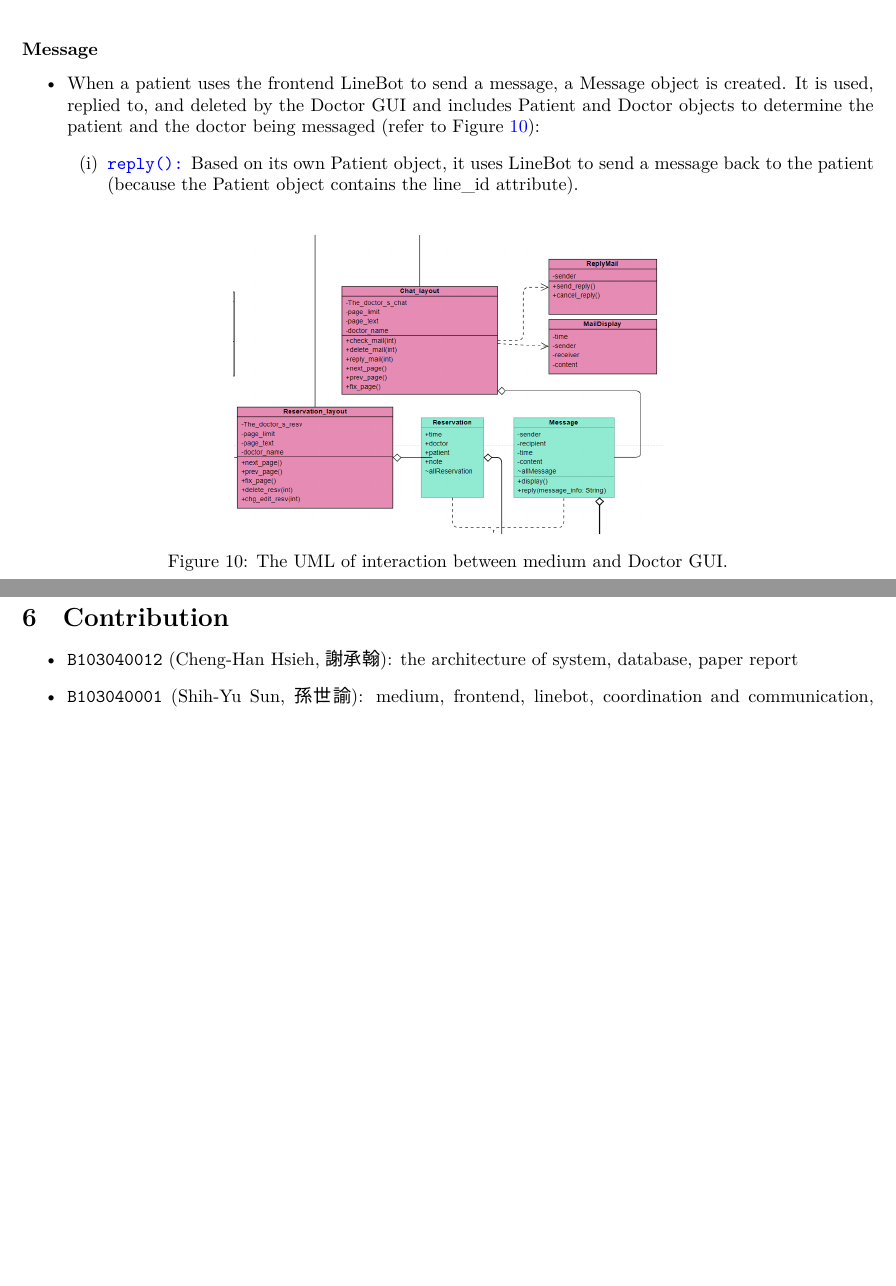
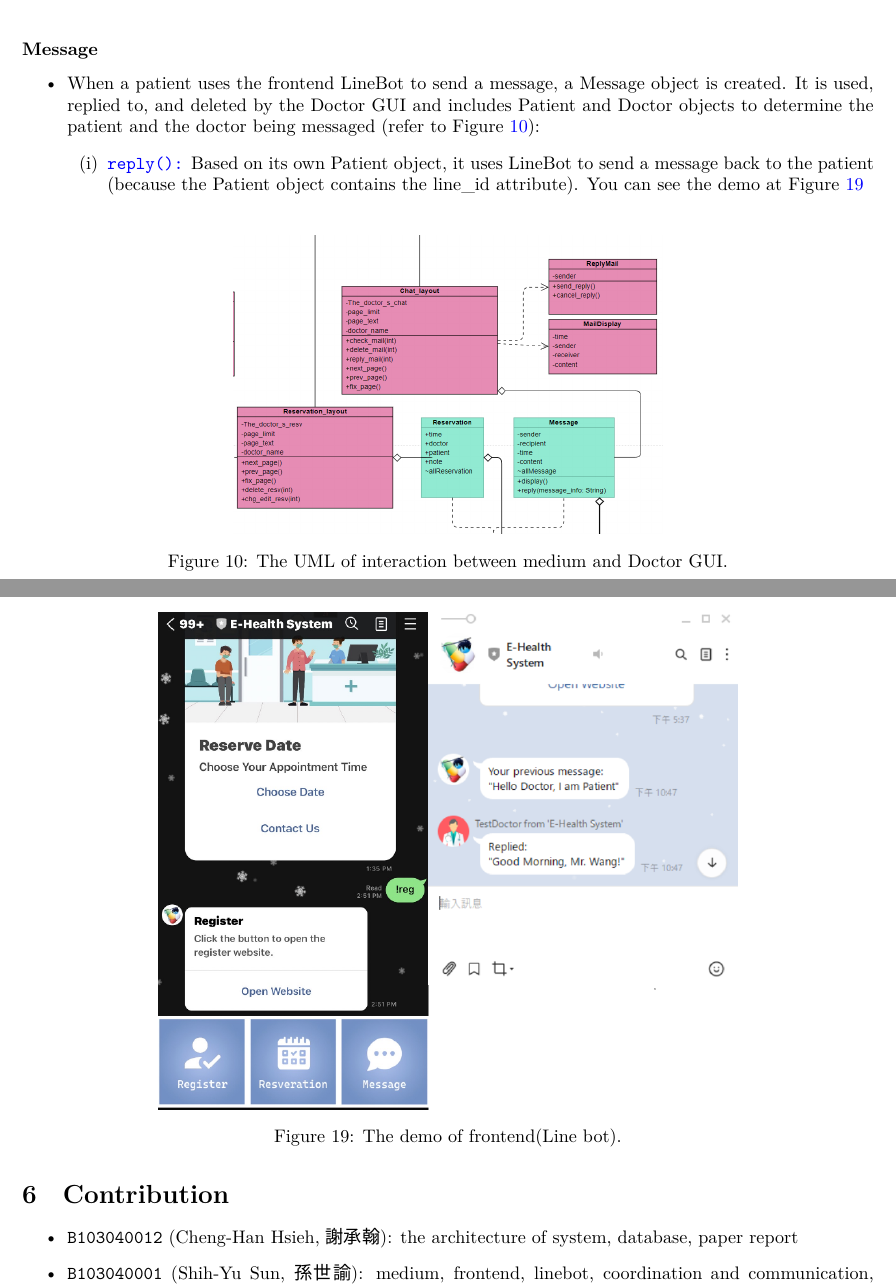
Before and after one commit to OEmiliatanO/E-health, a LaTeX document (report/main.tex): two parts of pages 6 and 12 of 12, joined at a grey line, cut so that both start at the same text, the shorter picture padded with empty space. Compiled offline with XeLaTeX; a missing font is replaced by an installed copy or a similar font.

Commit message:
add a picture

```diff
--- a/report/main.tex
+++ b/report/main.tex
@@ -308,7 +308,7 @@ attributes:
 \begin{itemize}
     \item When a patient uses the frontend LineBot to send a message, a Message object is created. It is used, replied to, and deleted by the Doctor GUI and includes Patient and Doctor objects to determine the patient and the doctor being messaged (refer to Figure \ref{fig:uml_medium_and_doctor_gui}):
     \begin{enumerate}[label=(\roman*)]
-        \item \codeword{reply():} Based on its own Patient object, it uses LineBot to send a message back to the patient (because the Patient object contains the line\_id attribute).
+        \item \codeword{reply():} Based on its own Patient object, it uses LineBot to send a message back to the patient (because the Patient object contains the line\_id attribute). You can see the demo at Figure \ref{fig:linebot_msg}
     \end{enumerate}
 \end{itemize}
 
@@ -561,6 +561,13 @@ development time, and modularize the whole system into several parts, like
 database, frontend, medium, and detector (processor). With that, the system
 is highly scalable and easy to maintain.
 
+\begin{figure}[ht]
+  \centering
+  \includegraphics[scale = 0.5]{asset/frontend_and_medium/linebot2.png}
+  \caption{The demo of frontend(Line bot).}
+  \label{fig:linebot_msg}
+\end{figure}
+
 \section{Contribution}
 \label{sec:contribution}
 
```
Also changed, not shown: report/asset/frontend_and_medium/linebot.png (added), report/asset/frontend_and_medium/linebot2.png (added), report/asset/frontend_and_medium/linebot_msg.png (added), 1 other file.
